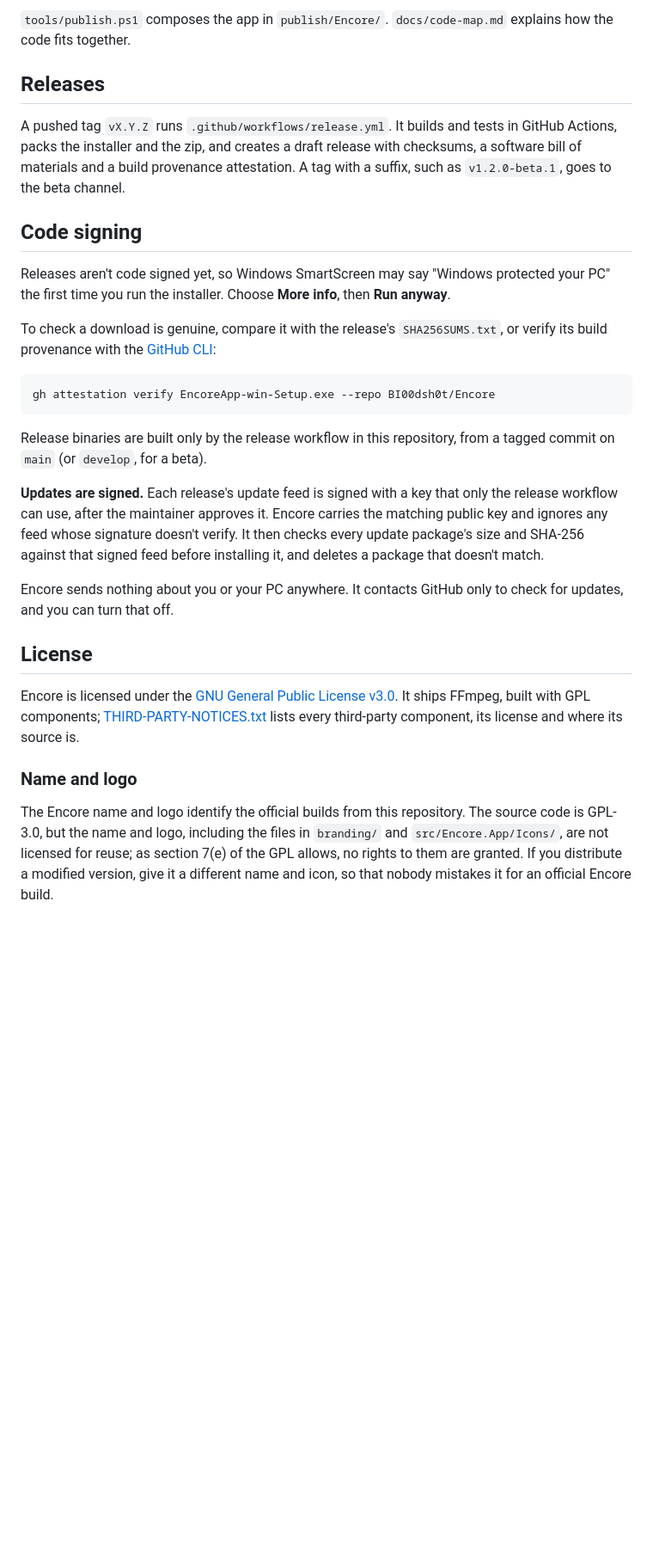
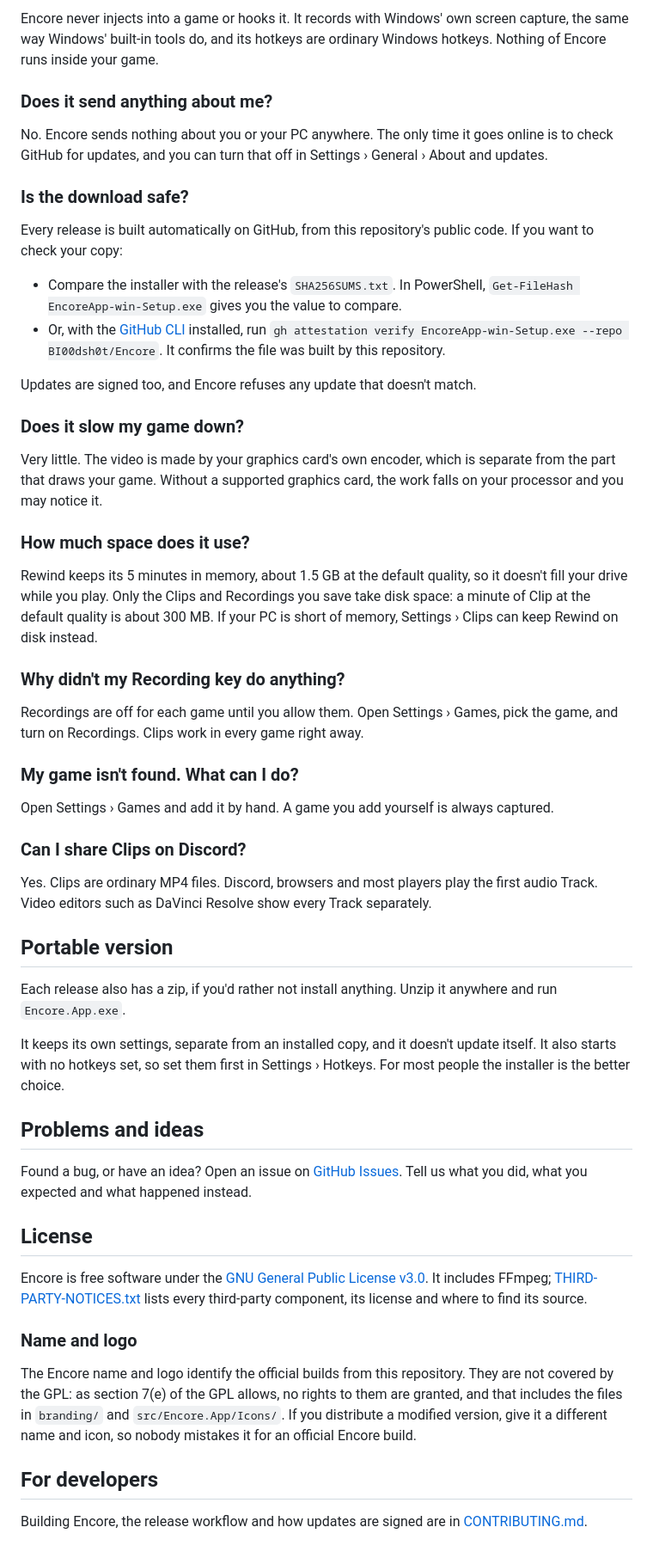
Before and after one commit to BI00dsh0t/Encore, a Markdown page: README.md, the part around one of its changes. Shown at 86% size. Rendered like a GitHub page; blank space fills up the shorter version.

````diff
--- a/README.md
+++ b/README.md
@@ -47,30 +86,57 @@ pwsh tools/publish.ps1
 
-`tools/publish.ps1` composes the app in `publish/Encore/`. `docs/code-map.md` explains how the code fits together.
+Encore never injects into a game or hooks it. It records with Windows' own screen capture, the same way Windows' built-in tools do, and its hotkeys are ordinary Windows hotkeys. Nothing of Encore runs inside your game.
 
-## Releases
+### Does it send anything about me?
 
-A pushed tag `vX.Y.Z` runs `.github/workflows/release.yml`. It builds and tests in GitHub Actions, packs the installer and the zip, and creates a draft release with checksums, a software bill of materials and a build provenance attestation. A tag with a suffix, such as `v1.2.0-beta.1`, goes to the beta channel.
+No. Encore sends nothing about you or your PC anywhere. The only time it goes online is to check GitHub for updates, and you can turn that off in Settings › General › About and updates.
 
-## Code signing
+### Is the download safe?
 
-Releases aren't code signed yet, so Windows SmartScreen may say "Windows protected your PC" the first time you run the installer. Choose **More info**, then **Run anyway**.
+Every release is built automatically on GitHub, from this repository's public code. If you want to check your copy:
 
-To check a download is genuine, compare it with the release's `SHA256SUMS.txt`, or verify its build provenance with the [GitHub CLI](https://cli.github.com/):
+- Compare the installer with the release's `SHA256SUMS.txt`. In PowerShell, `Get-FileHash EncoreApp-win-Setup.exe` gives you the value to compare.
+- Or, with the [GitHub CLI](https://cli.github.com/) installed, run `gh attestation verify EncoreApp-win-Setup.exe --repo BI00dsh0t/Encore`. It confirms the file was built by this repository.
 
-```powershell
-gh attestation verify EncoreApp-win-Setup.exe --repo BI00dsh0t/Encore
-```
+Updates are signed too, and Encore refuses any update that doesn't match.
 
-Release binaries are built only by the release workflow in this repository, from a tagged commit on `main` (or `develop`, for a beta).
+### Does it slow my game down?
 
-**Updates are signed.** Each release's update feed is signed with a key that only the release workflow can use, after the maintainer approves it. Encore carries the matching public key and ignores any feed whose signature doesn't verify. It then checks every update package's size and SHA-256 against that signed feed before installing it, and deletes a package that doesn't match.
+Very little. The video is made by your graphics card's own encoder, which is separate from the part that draws your game. Without a supported graphics card, the work falls on your processor and you may notice it.
 
-Encore sends nothing about you or your PC anywhere. It contacts GitHub only to check for updates, and you can turn that off.
+### How much space does it use?
+
+Rewind keeps its 5 minutes in memory, about 1.5 GB at the default quality, so it doesn't fill your drive while you play. Only the Clips and Recordings you save take disk space: a minute of Clip at the default quality is about 300 MB. If your PC is short of memory, Settings › Clips can keep Rewind on disk instead.
+
+### Why didn't my Recording key do anything?
+
+Recordings are off for each game until you allow them. Open Settings › Games, pick the game, and turn on Recordings. Clips work in every game right away.
+
+### My game isn't found. What can I do?
+
+Open Settings › Games and add it by hand. A game you add yourself is always captured.
+
+### Can I share Clips on Discord?
+
+Yes. Clips are ordinary MP4 files. Discord, browsers and most players play the first audio Track. Video editors such as DaVinci Resolve show every Track separately.
+
+## Portable version
+
+Each release also has a zip, if you'd rather not install anything. Unzip it anywhere and run `Encore.App.exe`.
+
+It keeps its own settings, separate from an installed copy, and it doesn't update itself. It also starts with no hotkeys set, so set them first in Settings › Hotkeys. For most people the installer is the better choice.
+
+## Problems and ideas
+
+Found a bug, or have an idea? Open an issue on [GitHub Issues](https://github.com/BI00dsh0t/Encore/issues). Tell us what you did, what you expected and what happened instead.
 
 ## License
 
-Encore is licensed under the [GNU General Public License v3.0](LICENSE). It ships FFmpeg, built with GPL components; [THIRD-PARTY-NOTICES.txt](THIRD-PARTY-NOTICES.txt) lists every third-party component, its license and where its source is.
+Encore is free software under the [GNU General Public License v3.0](LICENSE). It includes FFmpeg; [THIRD-PARTY-NOTICES.txt](THIRD-PARTY-NOTICES.txt) lists every third-party component, its license and where to find its source.
 
 ### Name and logo
 
-The Encore name and logo identify the official builds from this repository. The source code is GPL-3.0, but the name and logo, including the files in `branding/` and `src/Encore.App/Icons/`, are not licensed for reuse; as section 7(e) of the GPL allows, no rights to them are granted. If you distribute a modified version, give it a different name and icon, so that nobody mistakes it for an official Encore build.
+The Encore name and logo identify the official builds from this repository. They are not covered by the GPL: as section 7(e) of the GPL allows, no rights to them are granted, and that includes the files in `branding/` and `src/Encore.App/Icons/`. If you distribute a modified version, give it a different name and icon, so nobody mistakes it for an official Encore build.
+
+## For developers
+
+Building Encore, the release workflow and how updates are signed are in [CONTRIBUTING.md](CONTRIBUTING.md).
````
Also changed, not shown: other parts of README.md (+61 -22 lines), CONTRIBUTING.md (added, +49 -0 lines), docs/images/library.png (added), docs/images/settings.png (added).
